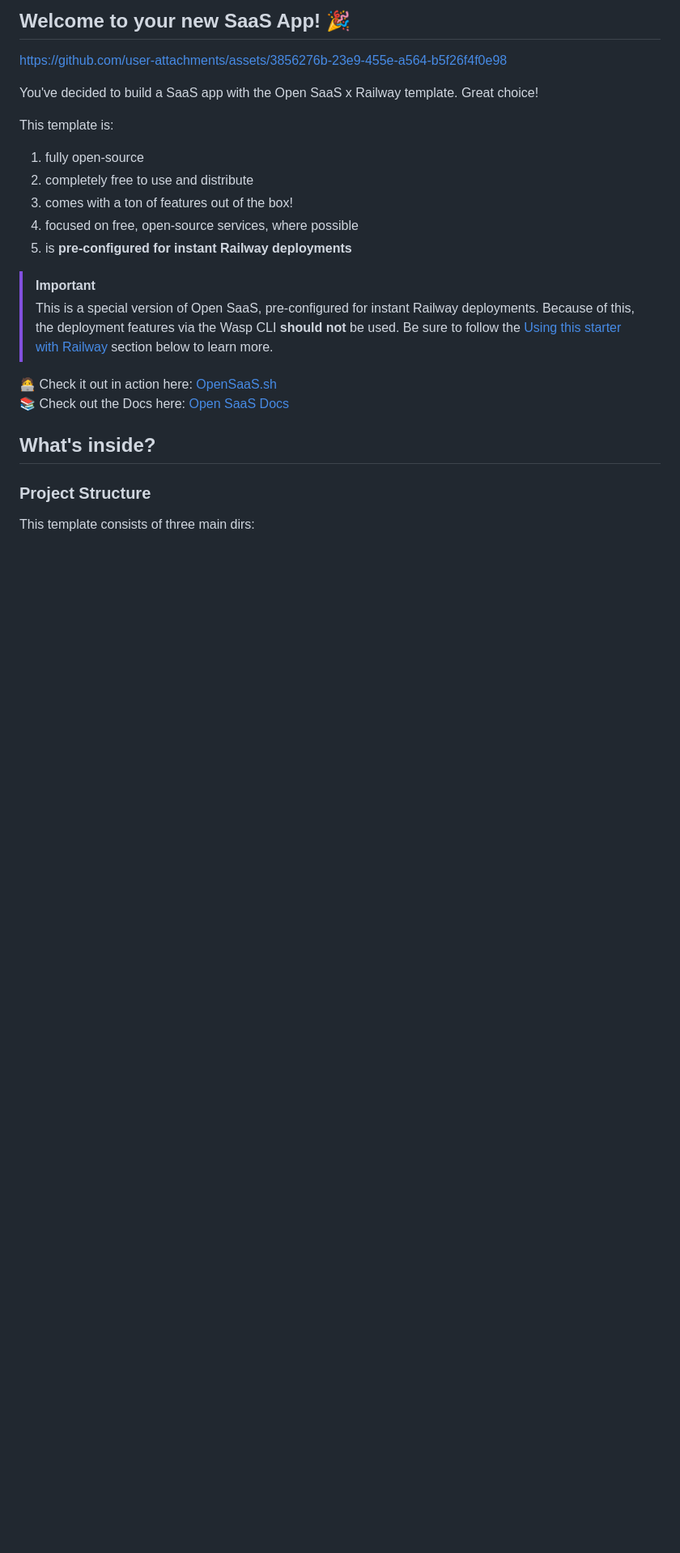
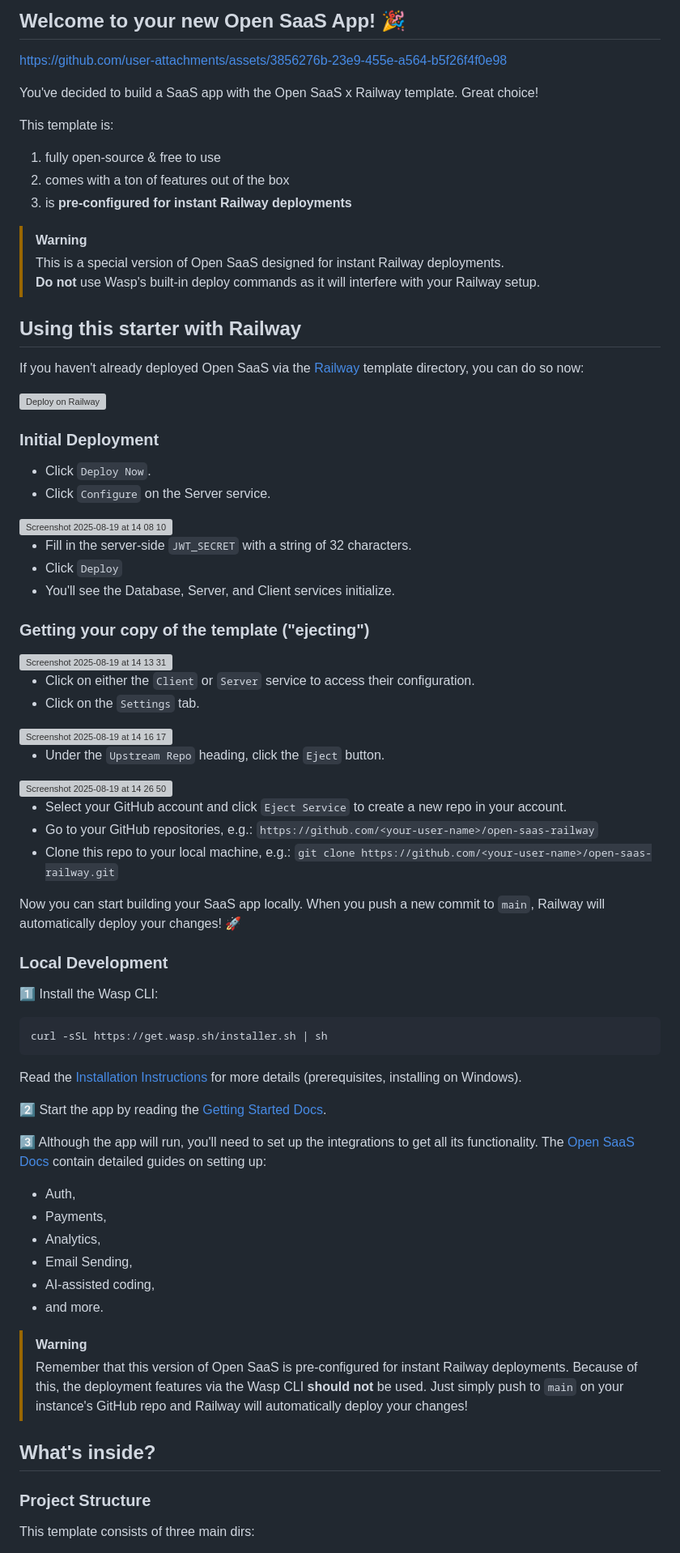
Before and after one commit to wasp-lang/open-saas-railway, a Markdown page: README.md, the part around the change printed below. Shown: that part at 81% size. Rendered like a GitHub page; blank space fills up the shorter version; grey boxes are pictures that could not be loaded.

````diff
--- a/README.md
+++ b/README.md
@@ -1,4 +1,4 @@
-## Welcome to your new SaaS App! 🎉
+## Welcome to your new Open SaaS App! 🎉
 
 https://github.com/user-attachments/assets/3856276b-23e9-455e-a564-b5f26f4f0e98
 
@@ -6,19 +6,72 @@ You've decided to build a SaaS app with the Open SaaS x Railway template. Great
 
 This template is:
 
-1. fully open-source
-2. completely free to use and distribute
-3. comes with a ton of features out of the box!
-4. focused on free, open-source services, where possible
-5. is **pre-configured for instant Railway deployments**
+1. fully open-source & free to use
+2. comes with a ton of features out of the box
+3. is **pre-configured for instant Railway deployments**
 
-> [!IMPORTANT]
-> This is a special version of Open SaaS, pre-configured for instant Railway deployments.
+> [!WARNING]
+> This is a special version of Open SaaS designed for instant Railway deployments. <br/>
+> **Do not** use Wasp's built-in deploy commands as it will interfere with your Railway setup.
+
+## Using this starter with Railway
+
+If you haven't already deployed Open SaaS via the [Railway](https://railway.com/deploy) template directory, you can do so now:
+
+[![Deploy on Railway](https://railway.com/button.svg)](https://railway.com/deploy/open-saas?referralCode=uA-ZC_)
+
+### Initial Deployment
+
+- Click `Deploy Now`.
+- Click `Configure` on the Server service.
+
+<img width="50%" alt="Screenshot 2025-08-19 at 14 08 10" src="https://github.com/user-attachments/assets/944c3211-26bf-4e0d-bc6e-6ba78e30b34d" />
+
+- Fill in the server-side `JWT_SECRET` with a string of 32 characters.
+- Click `Deploy`
+- You'll see the Database, Server, and Client services initialize.
+
+### Getting your copy of the template ("ejecting")
+
+<img width="50%" alt="Screenshot 2025-08-19 at 14 13 31" src="https://github.com/user-attachments/assets/6b32c6e7-e72f-46f2-865a-6e54b4c3181d" />
+
+- Click on either the `Client` or `Server` service to access their configuration.
+- Click on the `Settings` tab.
+
+<img width="50%" alt="Screenshot 2025-08-19 at 14 16 17" src="https://github.com/user-attachments/assets/4970c08a-2277-40fa-ac10-fd1c666399ed" />
+
+- Under the `Upstream Repo` heading, click the `Eject` button.
+
+<img width="50%" alt="Screenshot 2025-08-19 at 14 26 50" src="https://github.com/user-attachments/assets/c6b2c467-ff10-466d-aba1-e0a5df004eb4" />
+
+- Select your GitHub account and click `Eject Service` to create a new repo in your account.
+- Go to your GitHub repositories, e.g.: `https://github.com/<your-user-name>/open-saas-railway`
+- Clone this repo to your local machine, e.g.: `git clone https://github.com/<your-user-name>/open-saas-railway.git`
+
+Now you can start building your SaaS app locally. When you push a new commit to `main`, Railway will automatically deploy your changes! 🚀
+
+### Local Development
+
+1️⃣ Install the Wasp CLI:
+```bash
+curl -sSL https://get.wasp.sh/installer.sh | sh
+```
+Read the [Installation Instructions](https://docs.opensaas.sh/start/getting-started/#install-wasp) for more details (prerequisites, installing on Windows).
+
+2️⃣ Start the app by reading the [Getting Started Docs](https://docs.opensaas.sh/start/getting-started/#start-your-db).
+
+3️⃣ Although the app will run, you'll need to set up the integrations to get all its functionality. The [Open SaaS Docs](https://docs.opensaas.sh) contain detailed guides on setting up:
+- Auth,
+- Payments,
+- Analytics,
+- Email Sending,
+- AI-assisted coding,
+- and more.
+
+> [!WARNING]
+> Remember that this version of Open SaaS is pre-configured for instant Railway deployments.
 > Because of this, the deployment features via the Wasp CLI **should not** be used.
-> Be sure to follow the [Using this starter with Railway](#using-this-starter-with-railway) section below to learn more.
-
-🧑‍💻 Check it out in action here: [OpenSaaS.sh](https://opensaas.sh)
-📚 Check out the Docs here: [Open SaaS Docs](https://docs.opensaas.sh)
+> Just simply push to `main` on your instance's GitHub repo and Railway will automatically deploy your changes!
 
 ## What's inside?
 
````
Also changed, not shown: other parts of README.md (+0 -43 lines).
